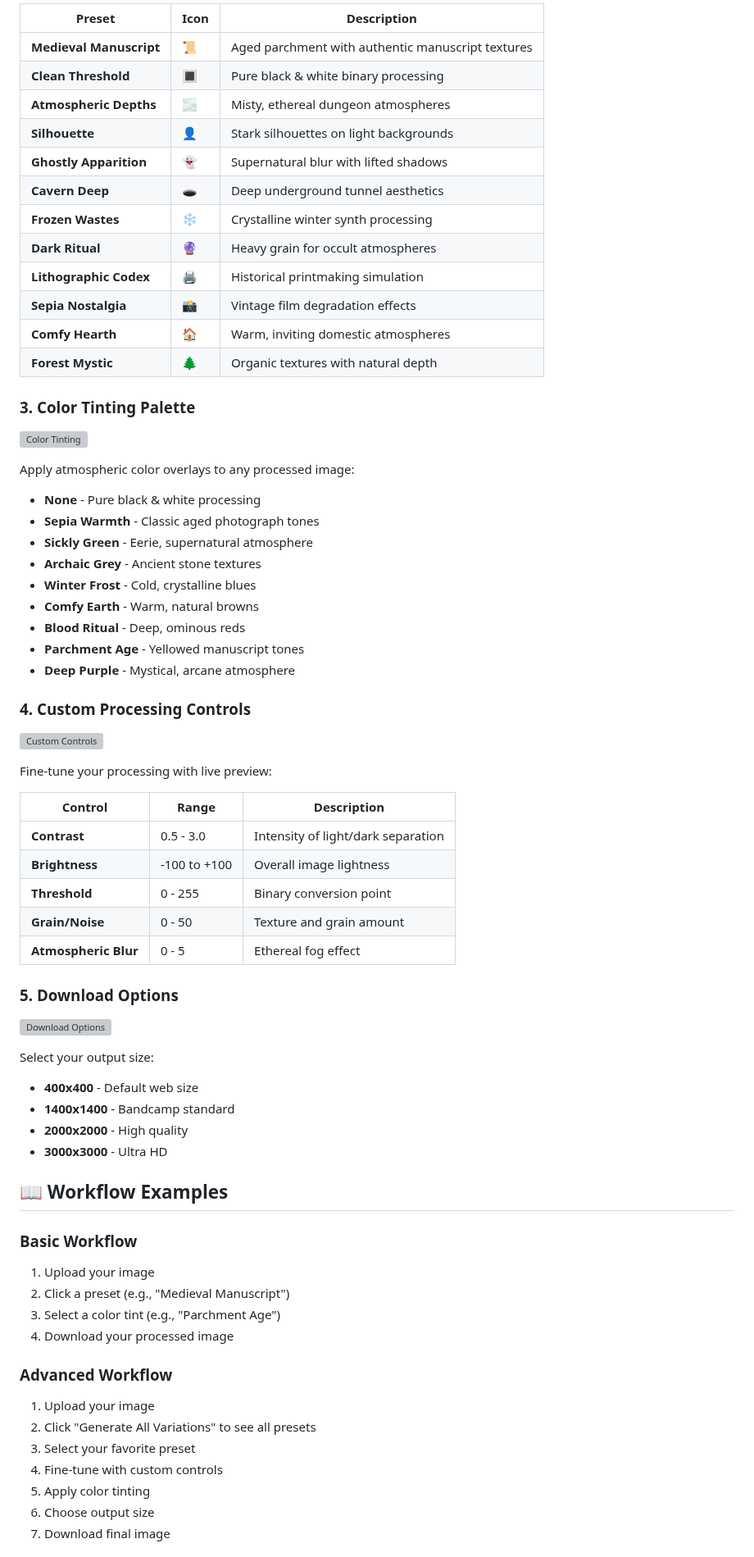
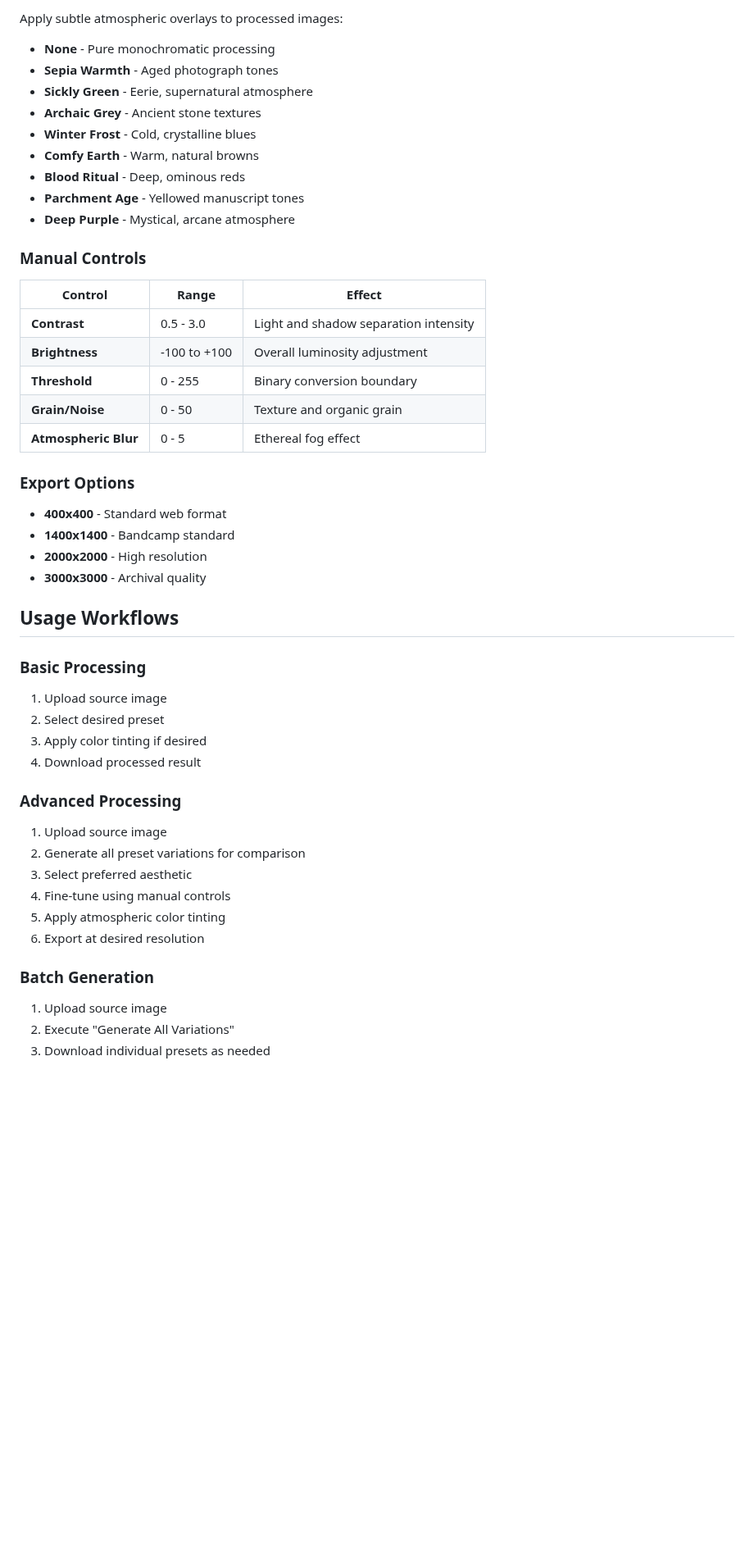
Before and after one commit to svartalfarqc/dungeon-synth-image-processor, a Markdown page: README.md, the part around one of its changes. Shown at 82% size. Drawn GitHub-style; blank space fills up the shorter version; grey boxes are pictures that could not be loaded.

```diff
--- a/README.md
+++ b/README.md
@@ -65,26 +71,8 @@ Click any preset button to instantly apply that aesthetic:
 
-| Preset | Icon | Description |
-|--------|------|-------------|
-| **Medieval Manuscript** | 📜 | Aged parchment with authentic manuscript textures |
-| **Clean Threshold** | 🔳 | Pure black & white binary processing |
-| **Atmospheric Depths** | 🌫️ | Misty, ethereal dungeon atmospheres |
-| **Silhouette** | 👤 | Stark silhouettes on light backgrounds |
-| **Ghostly Apparition** | 👻 | Supernatural blur with lifted shadows |
-| **Cavern Deep** | 🕳️ | Deep underground tunnel aesthetics |
-| **Frozen Wastes** | ❄️ | Crystalline winter synth processing |
-| **Dark Ritual** | 🔮 | Heavy grain for occult atmospheres |
-| **Lithographic Codex** | 🖨️ | Historical printmaking simulation |
-| **Sepia Nostalgia** | 📸 | Vintage film degradation effects |
-| **Comfy Hearth** | 🏠 | Warm, inviting domestic atmospheres |
-| **Forest Mystic** | 🌲 | Organic textures with natural depth |
+Apply subtle atmospheric overlays to processed images:
 
-### 3. Color Tinting Palette
-![Color Tinting](https://github.com/yourusername/dungeon-synth-processor/assets/color-tinting.png)
-
-Apply atmospheric color overlays to any processed image:
-
-- **None** - Pure black & white processing
-- **Sepia Warmth** - Classic aged photograph tones
+- **None** - Pure monochromatic processing
+- **Sepia Warmth** - Aged photograph tones
 - **Sickly Green** - Eerie, supernatural atmosphere
 - **Archaic Grey** - Ancient stone textures
 - **Winter Frost** - Cold, crystalline blues
@@ -93,42 +81,40 @@ Apply atmospheric color overlays to any processed image:
 - **Parchment Age** - Yellowed manuscript tones
 - **Deep Purple** - Mystical, arcane atmosphere
 
-### 4. Custom Processing Controls
-![Custom Controls](https://github.com/yourusername/dungeon-synth-processor/assets/custom-controls.png)
+### Manual Controls
 
-Fine-tune your processing with live preview:
-
-| Control | Range | Description |
-|---------|-------|-------------|
-| **Contrast** | 0.5 - 3.0 | Intensity of light/dark separation |
-| **Brightness** | -100 to +100 | Overall image lightness |
-| **Threshold** | 0 - 255 | Binary conversion point |
-| **Grain/Noise** | 0 - 50 | Texture and grain amount |
+| Control | Range | Effect |
+|---------|-------|--------|
+| **Contrast** | 0.5 - 3.0 | Light and shadow separation intensity |
+| **Brightness** | -100 to +100 | Overall luminosity adjustment |
+| **Threshold** | 0 - 255 | Binary conversion boundary |
+| **Grain/Noise** | 0 - 50 | Texture and organic grain |
 | **Atmospheric Blur** | 0 - 5 | Ethereal fog effect |
 
-### 5. Download Options
-![Download Options](https://github.com/yourusername/dungeon-synth-processor/assets/download-options.png)
+### Export Options
+- **400x400** - Standard web format
+- **1400x1400** - Bandcamp standard
+- **2000x2000** - High resolution
+- **3000x3000** - Archival quality
 
-Select your output size:
-- **400x400** - Default web size
-- **1400x1400** - Bandcamp standard
-- **2000x2000** - High quality
-- **3000x3000** - Ultra HD
+## Usage Workflows
 
-## 📖 Workflow Examples
+### Basic Processing
+1. Upload source image
+2. Select desired preset
+3. Apply color tinting if desired
+4. Download processed result
 
-### Basic Workflow
-1. Upload your image
-2. Click a preset (e.g., "Medieval Manuscript")
-3. Select a color tint (e.g., "Parchment Age")
-4. Download your processed image
+### Advanced Processing
+1. Upload source image
+2. Generate all preset variations for comparison
+3. Select preferred aesthetic
+4. Fine-tune using manual controls
+5. Apply atmospheric color tinting
+6. Export at desired resolution
 
-### Advanced Workflow
-1. Upload your image
-2. Click "Generate All Variations" to see all presets
-3. Select your favorite preset
-4. Fine-tune with custom controls
-5. Apply color tinting
-6. Choose output size
-7. Download final image
+### Batch Generation
+1. Upload source image
+2. Execute "Generate All Variations"
+3. Download individual presets as needed
 
```
Also changed, not shown: other parts of README.md (+100 -123 lines).
